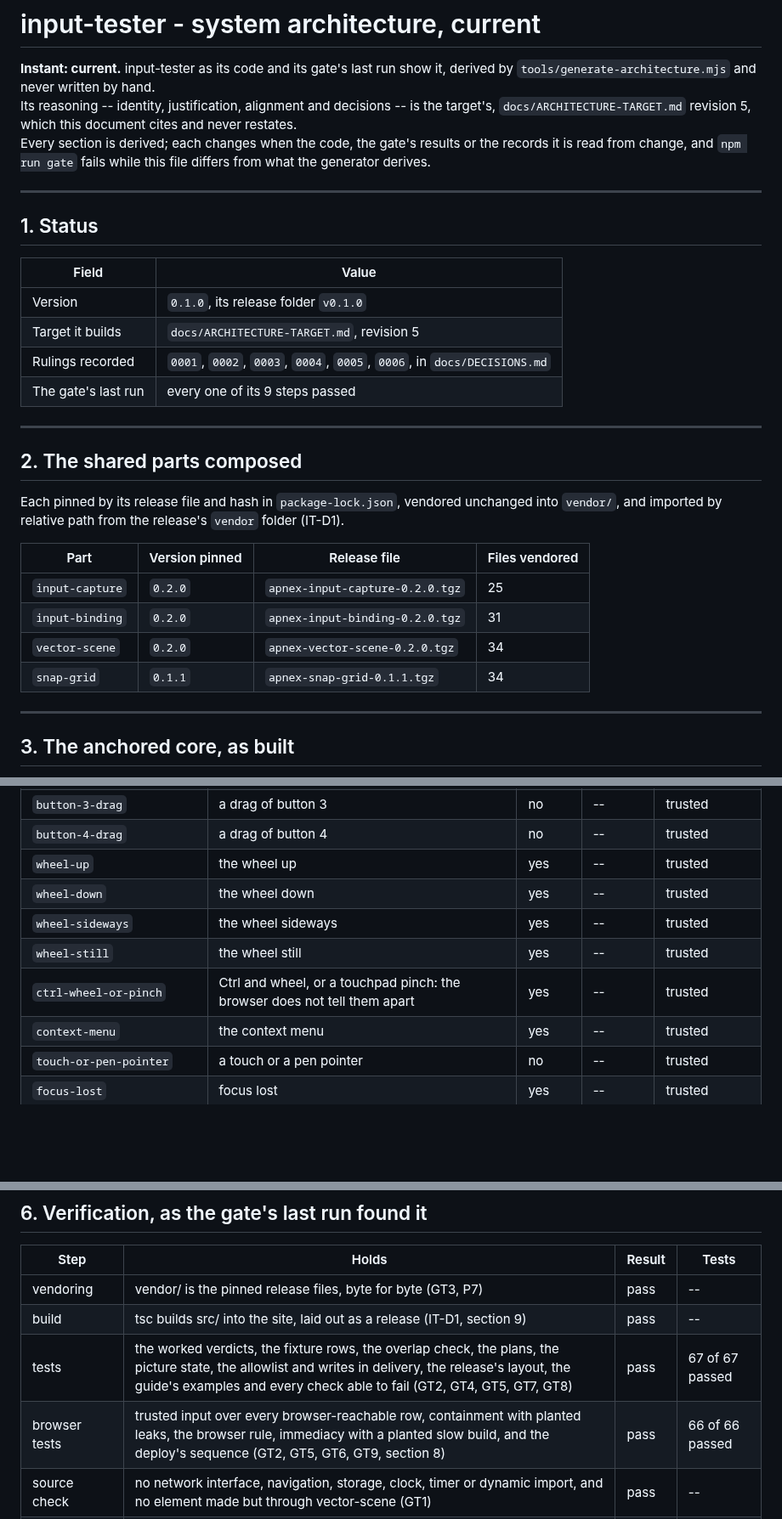
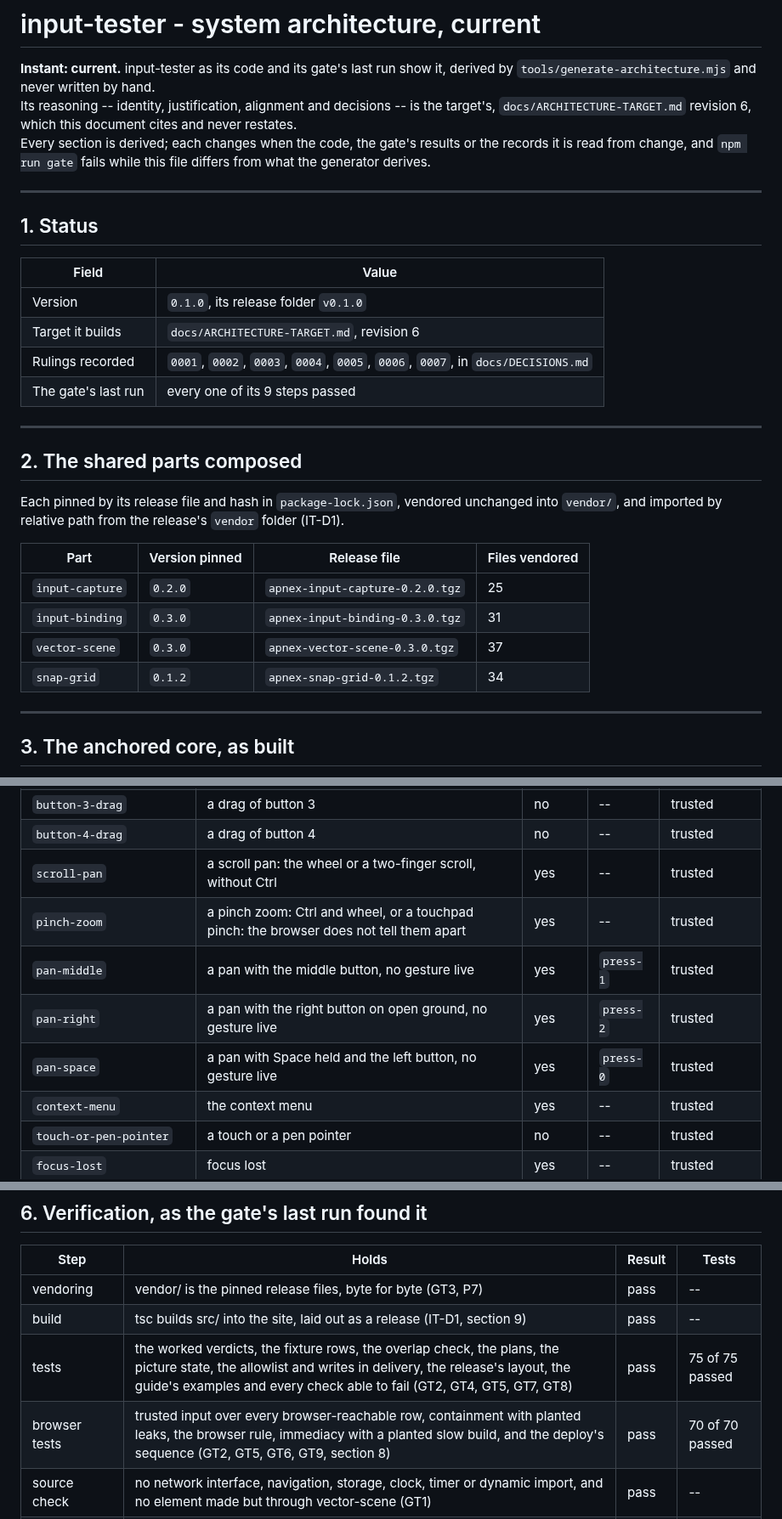
Before and after one commit to apnex/input-tester, a Markdown page: docs/ARCHITECTURE.md, 3 parts joined by grey strips. Shown at 85% size. Rendered like a GitHub page; blank space fills up the shorter version.

Commit message:
docs/ARCHITECTURE.md derived from the gate run on the view's rows: 145 tests, the pins at input-binding 0.3.0, vector-scene 0.3.0 and snap-grid 0.1.2, the 42 rows with the view's five, the session's threshold in screen pixels, 0007 recorded, B18 open, a deploy of 282 steps

```diff
--- a/docs/ARCHITECTURE.md
+++ b/docs/ARCHITECTURE.md
@@ -5,7 +5,7 @@ instant: current
 # input-tester - system architecture, current
 
 **Instant: current.** input-tester as its code and its gate's last run show it, derived by `tools/generate-architecture.mjs` and never written by hand.\
-Its reasoning -- identity, justification, alignment and decisions -- is the target's, `docs/ARCHITECTURE-TARGET.md` revision 5, which this document cites and never restates.\
+Its reasoning -- identity, justification, alignment and decisions -- is the target's, `docs/ARCHITECTURE-TARGET.md` revision 6, which this document cites and never restates.\
 Every section is derived; each changes when the code, the gate's results or the records it is read from change, and `npm run gate` fails while this file differs from what the generator derives.
 
 ---
@@ -15,8 +15,8 @@ Every section is derived; each changes when the code, the gate's results or the
 | Field | Value |
 |---|---|
 | Version | `0.1.0`, its release folder `v0.1.0` |
-| Target it builds | `docs/ARCHITECTURE-TARGET.md`, revision 5 |
-| Rulings recorded | `0001`, `0002`, `0003`, `0004`, `0005`, `0006`, in `docs/DECISIONS.md` |
+| Target it builds | `docs/ARCHITECTURE-TARGET.md`, revision 6 |
+| Rulings recorded | `0001`, `0002`, `0003`, `0004`, `0005`, `0006`, `0007`, in `docs/DECISIONS.md` |
 | The gate's last run | every one of its 9 steps passed |
 
 ---
@@ -28,9 +28,9 @@ Each pinned by its release file and hash in `package-lock.json`, vendored unchan
 | Part | Version pinned | Release file | Files vendored |
 |---|---|---|---|
 | `input-capture` | `0.2.0` | `apnex-input-capture-0.2.0.tgz` | 25 |
-| `input-binding` | `0.2.0` | `apnex-input-binding-0.2.0.tgz` | 31 |
-| `vector-scene` | `0.2.0` | `apnex-vector-scene-0.2.0.tgz` | 34 |
-| `snap-grid` | `0.1.1` | `apnex-snap-grid-0.1.1.tgz` | 34 |
+| `input-binding` | `0.3.0` | `apnex-input-binding-0.3.0.tgz` | 31 |
+| `vector-scene` | `0.3.0` | `apnex-vector-scene-0.3.0.tgz` | 37 |
+| `snap-grid` | `0.1.2` | `apnex-snap-grid-0.1.2.tgz` | 34 |
 
 ---
 
@@ -92,11 +93,11 @@ Each part's duty is the first sentence of its module's leading comment; its expo
 | `button-2-drag` | a drag of button 2 | no | -- | trusted |
 | `button-3-drag` | a drag of button 3 | no | -- | trusted |
 | `button-4-drag` | a drag of button 4 | no | -- | trusted |
-| `wheel-up` | the wheel up | yes | -- | trusted |
-| `wheel-down` | the wheel down | yes | -- | trusted |
-| `wheel-sideways` | the wheel sideways | yes | -- | trusted |
-| `wheel-still` | the wheel still | yes | -- | trusted |
-| `ctrl-wheel-or-pinch` | Ctrl and wheel, or a touchpad pinch: the browser does not tell them apart | yes | -- | trusted |
+| `scroll-pan` | a scroll pan: the wheel or a two-finger scroll, without Ctrl | yes | -- | trusted |
+| `pinch-zoom` | a pinch zoom: Ctrl and wheel, or a touchpad pinch: the browser does not tell them apart | yes | -- | trusted |
+| `pan-middle` | a pan with the middle button, no gesture live | yes | `press-1` | trusted |
+| `pan-right` | a pan with the right button on open ground, no gesture live | yes | `press-2` | trusted |
+| `pan-space` | a pan with Space held and the left button, no gesture live | yes | `press-0` | trusted |
 | `context-menu` | the context menu | yes | -- | trusted |
 | `touch-or-pen-pointer` | a touch or a pen pointer | no | -- | trusted |
 | `focus-lost` | focus lost | yes | -- | trusted |
@@ -153,8 +154,8 @@ What no page can know, shown always:
 |---|---|---|---|
 | vendoring | vendor/ is the pinned release files, byte for byte (GT3, P7) | pass | -- |
 | build | tsc builds src/ into the site, laid out as a release (IT-D1, section 9) | pass | -- |
-| tests | the worked verdicts, the fixture rows, the overlap check, the plans, the picture state, the allowlist and writes in delivery, the release's layout, the guide's examples and every check able to fail (GT2, GT4, GT5, GT7, GT8) | pass | 67 of 67 passed |
-| browser tests | trusted input over every browser-reachable row, containment with planted leaks, the browser rule, immediacy with a planted slow build, and the deploy's sequence (GT2, GT5, GT6, GT9, section 8) | pass | 66 of 66 passed |
+| tests | the worked verdicts, the fixture rows, the overlap check, the plans, the picture state, the allowlist and writes in delivery, the release's layout, the guide's examples and every check able to fail (GT2, GT4, GT5, GT7, GT8) | pass | 75 of 75 passed |
+| browser tests | trusted input over every browser-reachable row, containment with planted leaks, the browser rule, immediacy with a planted slow build, and the deploy's sequence (GT2, GT5, GT6, GT9, section 8) | pass | 70 of 70 passed |
 | source check | no network interface, navigation, storage, clock, timer or dynamic import, and no element made but through vector-scene (GT1) | pass | -- |
 | vocabulary check | no word of another application in the tester's own words (GT7, P8) | pass | -- |
 | backlog check | no workaround open while its retiring release is installed; every deferral with a revival trigger (GT4) | pass | -- |
```
Also changed, not shown: other parts of docs/ARCHITECTURE.md (+8 -5 lines).
